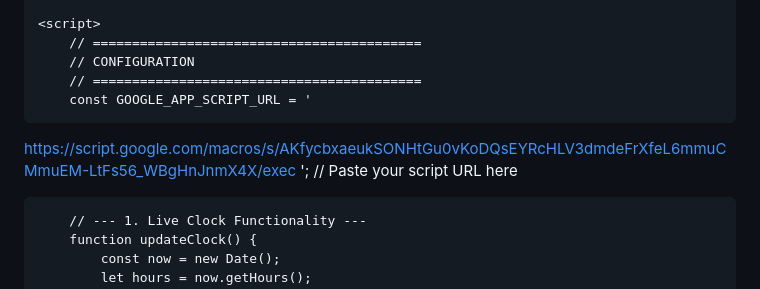
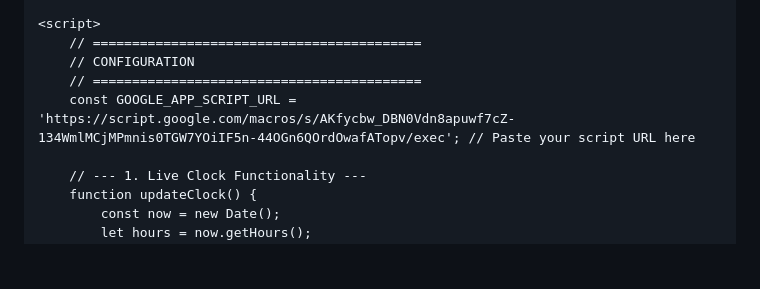
Before and after one commit to daveh3100/Home-Dashboard, a Markdown page: README.md, the part around one of its changes. GitHub-like rendering; blank space fills up the shorter version.

```diff
--- a/README.md
+++ b/README.md
@@ -301,9 +274,7 @@
         // ==========================================
         // CONFIGURATION
         // ==========================================
-        const GOOGLE_APP_SCRIPT_URL = '
-https://script.google.com/macros/s/AKfycbxaeukSONHtGu0vKoDQsEYRcHLV3dmdeFrXfeL6mmuCMmuEM-LtFs56_WBgHnJnmX4X/exec
-'; // Paste your script URL here
+        const GOOGLE_APP_SCRIPT_URL = 'https://script.google.com/macros/s/AKfycbw_DBN0Vdn8apuwf7cZ-134WmlMCjMPmnis0TGW7YOiIF5n-44OGn6QOrdOwafATopv/exec'; // Paste your script URL here
 
         // --- 1. Live Clock Functionality ---
         function updateClock() {
```
Also changed, not shown: other parts of README.md (+54 -73 lines).
